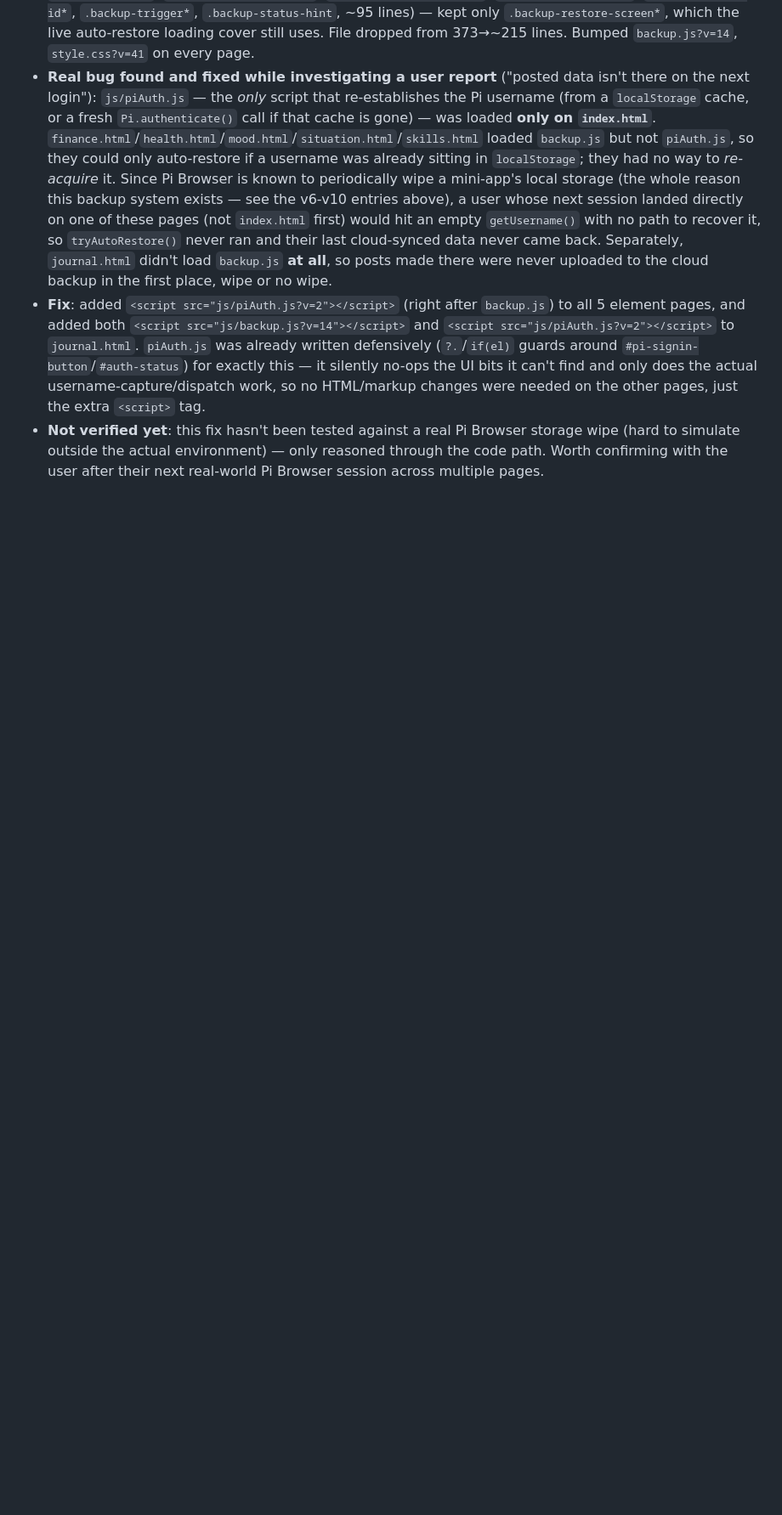
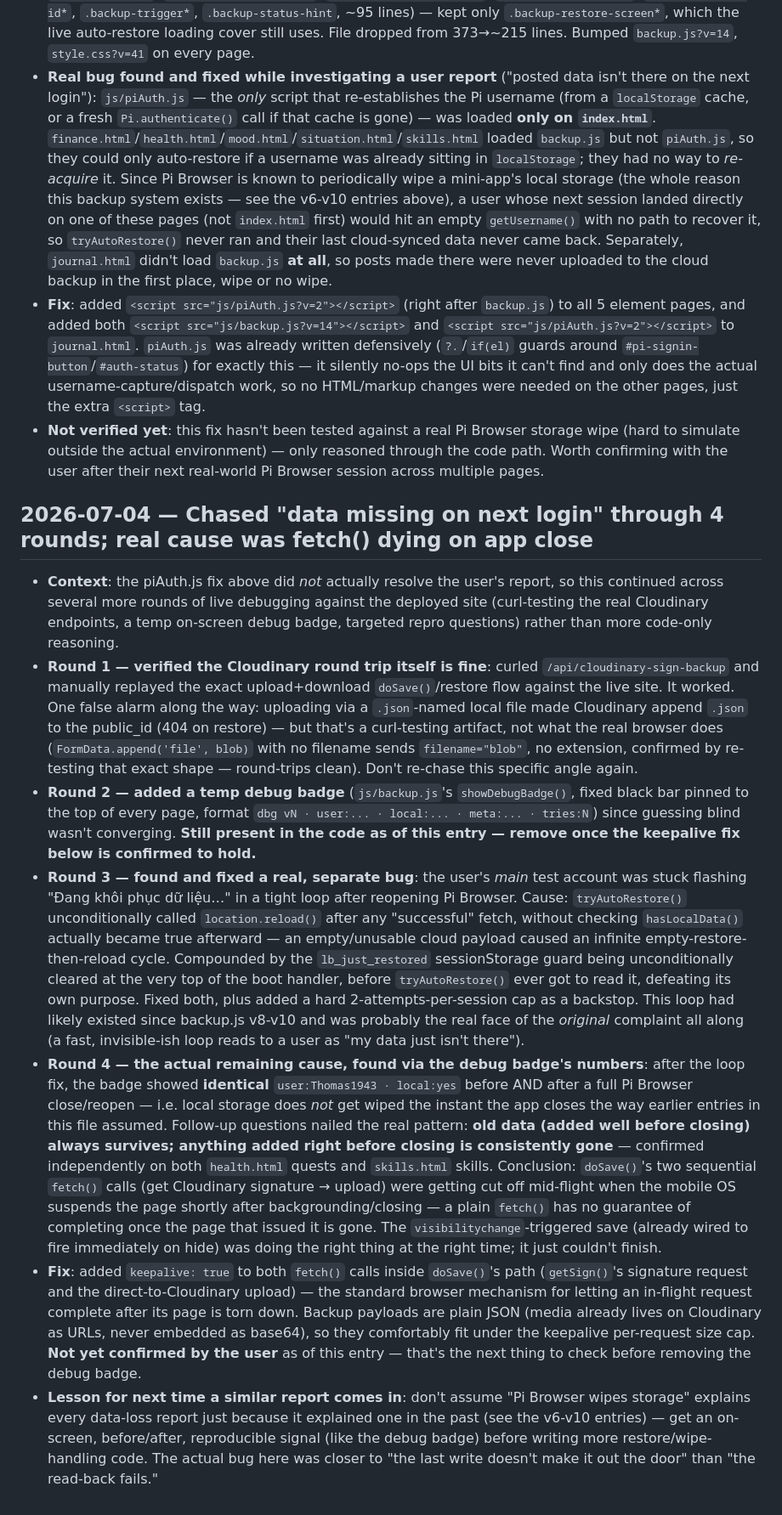
Before and after one commit to tokkcoin/Minh-Nhat-HA, a Markdown page: .claude/memory.md, the part around the change. Shown at 85% size. Rendered like a GitHub page; blank space fills up the shorter version.

Commit message:
docs: record the full data-loss debugging trail in memory.md
Co-Authored-By: Claude Sonnet 5 <noreply@anthropic.com>

```diff
--- a/.claude/memory.md
+++ b/.claude/memory.md
@@ -320,3 +320,13 @@
 - **Real bug found and fixed while investigating a user report** ("posted data isn't there on the next login"): `js/piAuth.js` — the *only* script that re-establishes the Pi username (from a `localStorage` cache, or a fresh `Pi.authenticate()` call if that cache is gone) — was loaded **only on `index.html`**. `finance.html`/`health.html`/`mood.html`/`situation.html`/`skills.html` loaded `backup.js` but not `piAuth.js`, so they could only auto-restore if a username was already sitting in `localStorage`; they had no way to *re-acquire* it. Since Pi Browser is known to periodically wipe a mini-app's local storage (the whole reason this backup system exists — see the v6-v10 entries above), a user whose next session landed directly on one of these pages (not `index.html` first) would hit an empty `getUsername()` with no path to recover it, so `tryAutoRestore()` never ran and their last cloud-synced data never came back. Separately, `journal.html` didn't load `backup.js` **at all**, so posts made there were never uploaded to the cloud backup in the first place, wipe or no wipe.
 - **Fix**: added `<script src="js/piAuth.js?v=2"></script>` (right after `backup.js`) to all 5 element pages, and added both `<script src="js/backup.js?v=14"></script>` and `<script src="js/piAuth.js?v=2"></script>` to `journal.html`. `piAuth.js` was already written defensively (`?.`/`if(el)` guards around `#pi-signin-button`/`#auth-status`) for exactly this — it silently no-ops the UI bits it can't find and only does the actual username-capture/dispatch work, so no HTML/markup changes were needed on the other pages, just the extra `<script>` tag.
 - **Not verified yet**: this fix hasn't been tested against a real Pi Browser storage wipe (hard to simulate outside the actual environment) — only reasoned through the code path. Worth confirming with the user after their next real-world Pi Browser session across multiple pages.
+
+## 2026-07-04 — Chased "data missing on next login" through 4 rounds; real cause was fetch() dying on app close
+
+- **Context**: the piAuth.js fix above did *not* actually resolve the user's report, so this continued across several more rounds of live debugging against the deployed site (curl-testing the real Cloudinary endpoints, a temp on-screen debug badge, targeted repro questions) rather than more code-only reasoning.
+- **Round 1 — verified the Cloudinary round trip itself is fine**: curled `/api/cloudinary-sign-backup` and manually replayed the exact upload+download `doSave()`/restore flow against the live site. It worked. One false alarm along the way: uploading via a `.json`-named local file made Cloudinary append `.json` to the public_id (404 on restore) — but that's a curl-testing artifact, not what the real browser does (`FormData.append('file', blob)` with no filename sends `filename="blob"`, no extension, confirmed by re-testing that exact shape — round-trips clean). Don't re-chase this specific angle again.
+- **Round 2 — added a temp debug badge** (`js/backup.js`'s `showDebugBadge()`, fixed black bar pinned to the top of every page, format `dbg vN · user:... · local:... · meta:... · tries:N`) since guessing blind wasn't converging. **Still present in the code as of this entry — remove once the keepalive fix below is confirmed to hold.**
+- **Round 3 — found and fixed a real, separate bug**: the user's *main* test account was stuck flashing "Đang khôi phục dữ liệu…" in a tight loop after reopening Pi Browser. Cause: `tryAutoRestore()` unconditionally called `location.reload()` after any "successful" fetch, without checking `hasLocalData()` actually became true afterward — an empty/unusable cloud payload caused an infinite empty-restore-then-reload cycle. Compounded by the `lb_just_restored` sessionStorage guard being unconditionally cleared at the very top of the boot handler, before `tryAutoRestore()` ever got to read it, defeating its own purpose. Fixed both, plus added a hard 2-attempts-per-session cap as a backstop. This loop had likely existed since backup.js v8-v10 and was probably the real face of the *original* complaint all along (a fast, invisible-ish loop reads to a user as "my data just isn't there").
+- **Round 4 — the actual remaining cause, found via the debug badge's numbers**: after the loop fix, the badge showed **identical** `user:Thomas1943 · local:yes` before AND after a full Pi Browser close/reopen — i.e. local storage does *not* get wiped the instant the app closes the way earlier entries in this file assumed. Follow-up questions nailed the real pattern: **old data (added well before closing) always survives; anything added right before closing is consistently gone** — confirmed independently on both `health.html` quests and `skills.html` skills. Conclusion: `doSave()`'s two sequential `fetch()` calls (get Cloudinary signature → upload) were getting cut off mid-flight when the mobile OS suspends the page shortly after backgrounding/closing — a plain `fetch()` has no guarantee of completing once the page that issued it is gone. The `visibilitychange`-triggered save (already wired to fire immediately on hide) was doing the right thing at the right time; it just couldn't finish.
+- **Fix**: added `keepalive: true` to both `fetch()` calls inside `doSave()`'s path (`getSign()`'s signature request and the direct-to-Cloudinary upload) — the standard browser mechanism for letting an in-flight request complete after its page is torn down. Backup payloads are plain JSON (media already lives on Cloudinary as URLs, never embedded as base64), so they comfortably fit under the keepalive per-request size cap. **Not yet confirmed by the user** as of this entry — that's the next thing to check before removing the debug badge.
+- **Lesson for next time a similar report comes in**: don't assume "Pi Browser wipes storage" explains every data-loss report just because it explained one in the past (see the v6-v10 entries) — get an on-screen, before/after, reproducible signal (like the debug badge) before writing more restore/wipe-handling code. The actual bug here was closer to "the last write doesn't make it out the door" than "the read-back fails."
```
